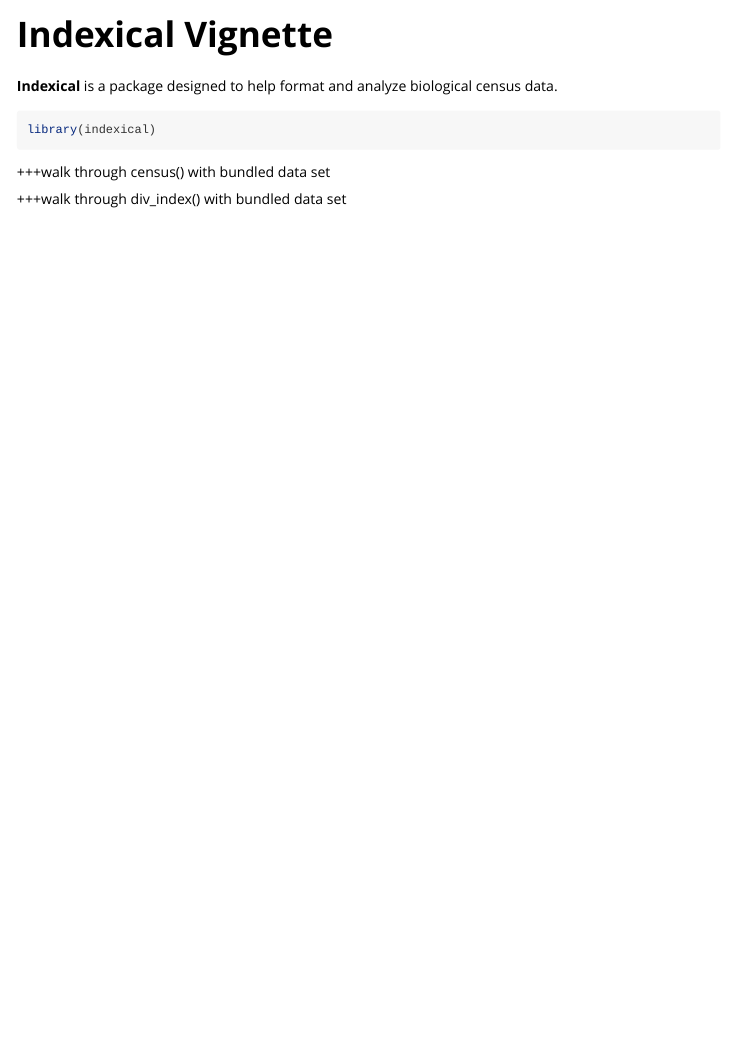
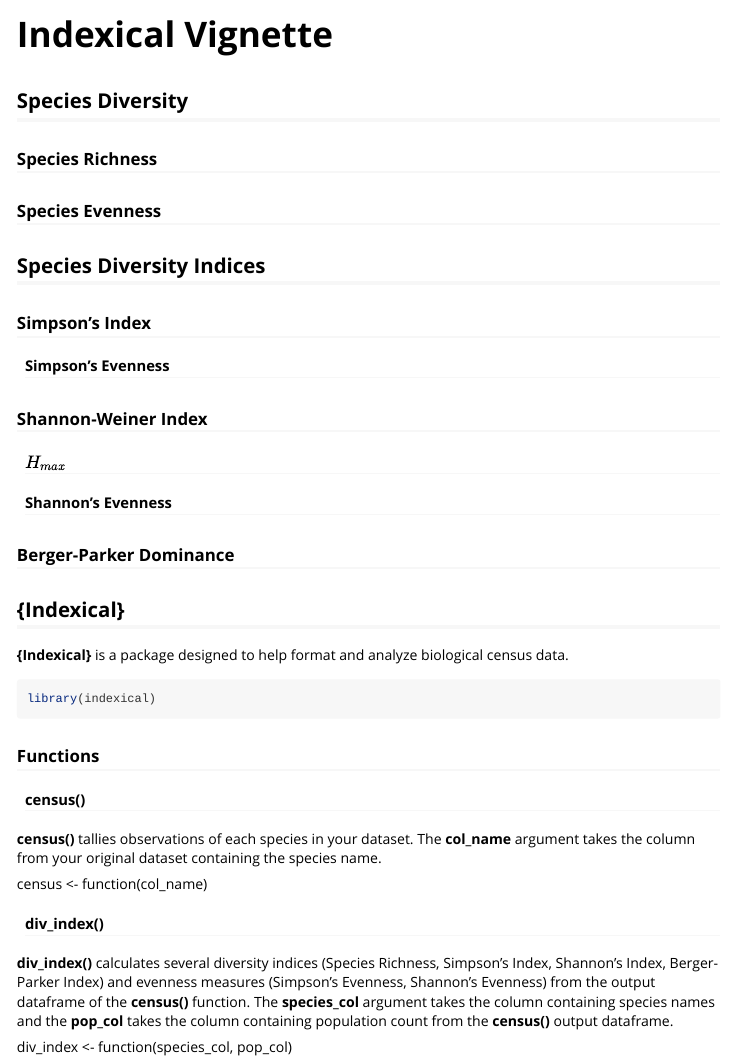
Before and after one commit to jamiewiener119/indexical, an R Markdown document (vignettes/indexical_vignette.Rmd): the page in a window 1100 px wide, from its top. Rendered offline with R 4.5, knitr and Pandoc, with nearby package versions.

Commit message:
jamie commit 5

````diff
--- a/vignettes/indexical_vignette.Rmd
+++ b/vignettes/indexical_vignette.Rmd
@@ -7,7 +7,29 @@ vignette: >
   %\VignetteEncoding{UTF-8}
 ---
 
-**Indexical** is a package designed to help format and analyze biological census data.
+## Species Diversity
+
+### Species Richness
+
+### Species Evenness
+
+## Species Diversity Indices
+
+### Simpson’s Index
+
+#### Simpson's Evenness
+
+### Shannon-Weiner Index
+
+#### $H_{max}$
+
+#### Shannon's Evenness
+
+### Berger-Parker Dominance
+
+## {Indexical}
+
+**{Indexical}** is a package designed to help format and analyze biological census data.
 
 ```{r, include = FALSE}
 knitr::opts_chunk$set(
@@ -20,13 +43,23 @@ knitr::opts_chunk$set(
 library(indexical)
 ```
 
-+++walk through census() with bundled data set
+### Functions
+
+#### census()
+
+**census()** tallies observations of each species in your dataset. The **col_name** argument takes the column from your original dataset containing the species name.
+
+census <- function(col_name)
 
 ```{r}
 
 ```
 
-+++walk through div_index() with bundled data set
+#### div_index()
+
+**div_index()** calculates several diversity indices (Species Richness, Simpson's Index, Shannon's Index, Berger-Parker Index) and evenness measures (Simpson's Evenness, Shannon's Evenness) from the output dataframe of the **census()** function. The **species_col** argument takes the column containing species names and the **pop_col** takes the column containing population count from the **census()** output dataframe.
+
+div_index <- function(species_col, pop_col)
 
 ```{r}
 
````
Also changed, not shown: vignettes/indexical_vignette.Rmd (1 more changed lines).
